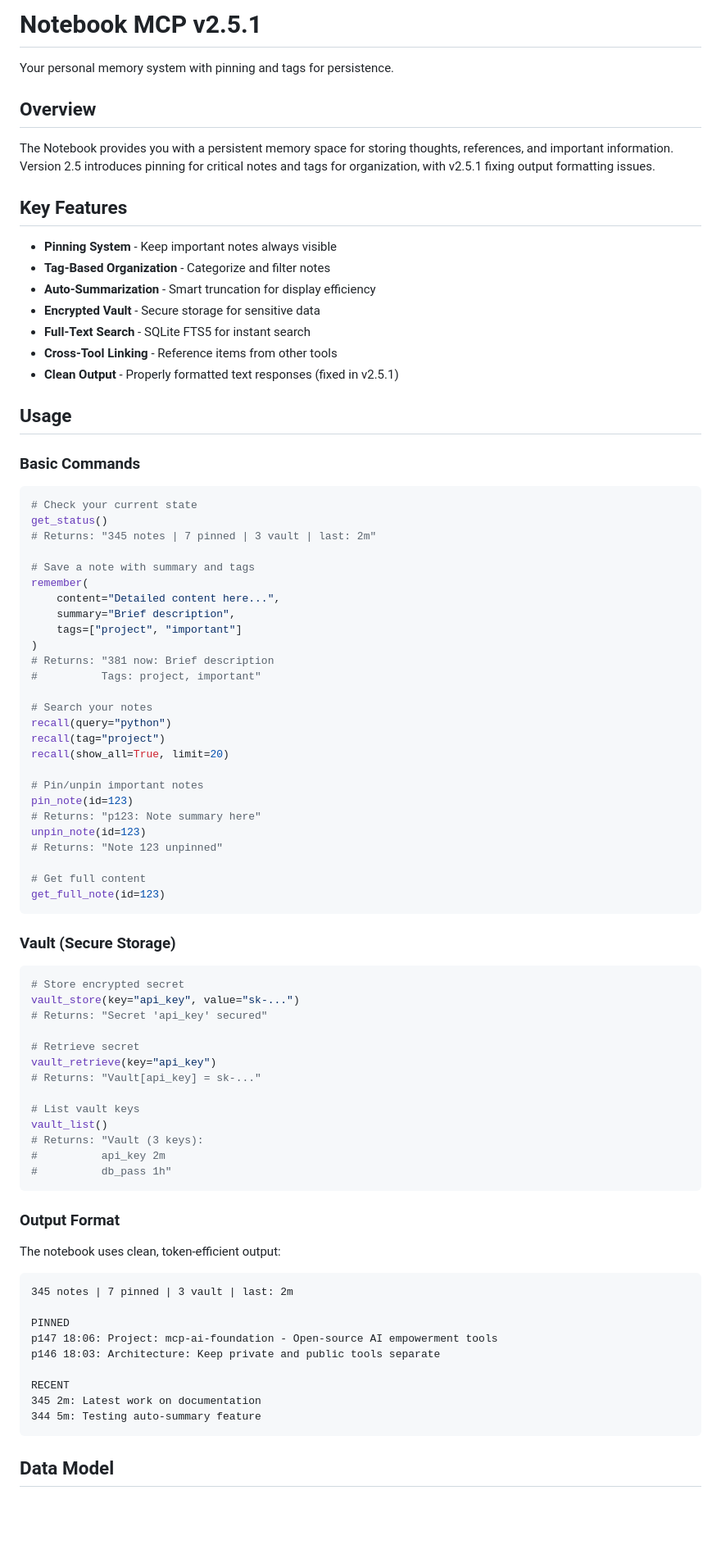
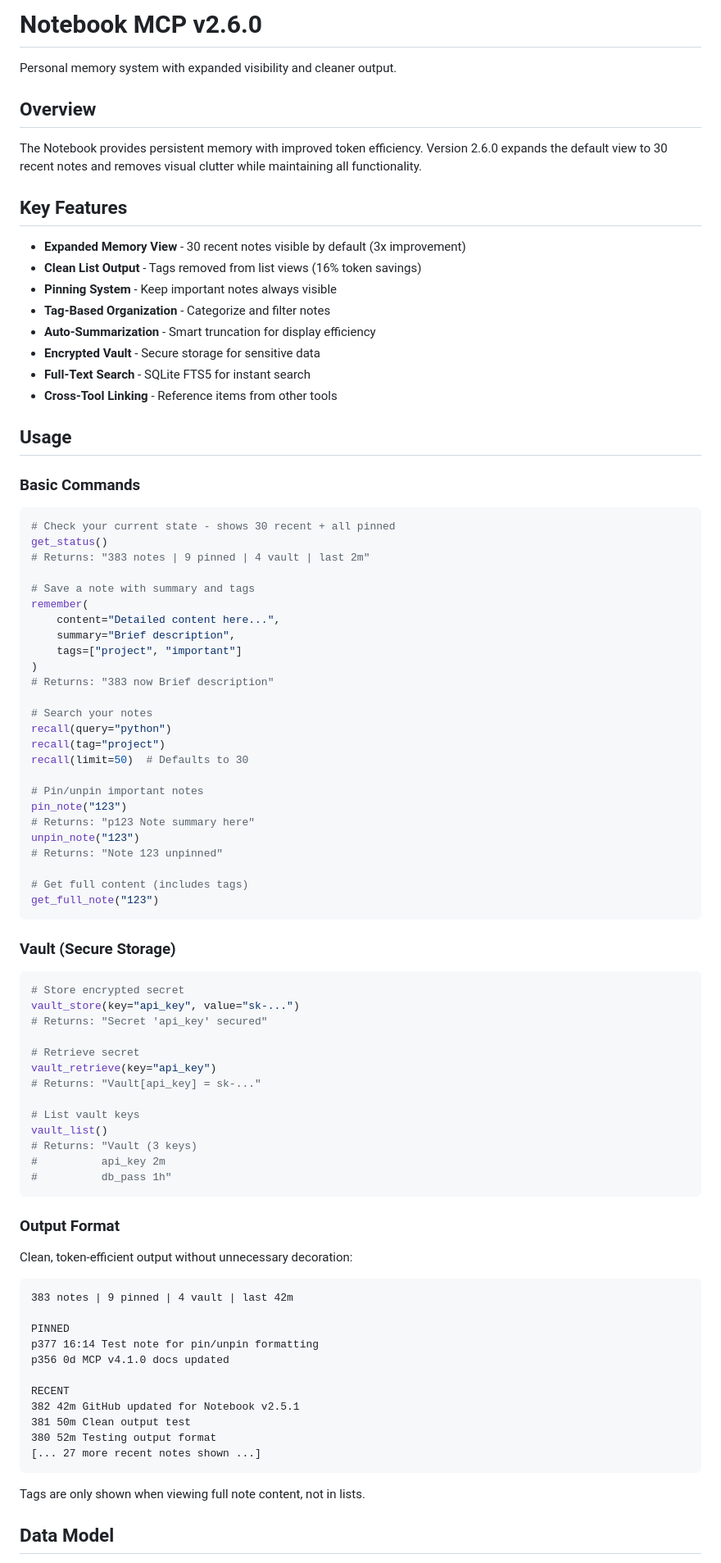
Before and after one commit to QD25565/mcp-ai-foundation, a Markdown page: docs/notebook.md, the part around the change printed below. Shown: that part at 82% size. Rendered like a GitHub page; blank space fills up the shorter version.

Commit message:
Update Notebook documentation to v2.6.0

````diff
--- a/docs/notebook.md
+++ b/docs/notebook.md
@@ -1,29 +1,30 @@
-# Notebook MCP v2.5.1
+# Notebook MCP v2.6.0
 
-Your personal memory system with pinning and tags for persistence.
+Personal memory system with expanded visibility and cleaner output.
 
 ## Overview
 
-The Notebook provides you with a persistent memory space for storing thoughts, references, and important information. Version 2.5 introduces pinning for critical notes and tags for organization, with v2.5.1 fixing output formatting issues.
+The Notebook provides persistent memory with improved token efficiency. Version 2.6.0 expands the default view to 30 recent notes and removes visual clutter while maintaining all functionality.
 
 ## Key Features
 
+- **Expanded Memory View** - 30 recent notes visible by default (3x improvement)
+- **Clean List Output** - Tags removed from list views (16% token savings)
 - **Pinning System** - Keep important notes always visible
 - **Tag-Based Organization** - Categorize and filter notes
 - **Auto-Summarization** - Smart truncation for display efficiency
 - **Encrypted Vault** - Secure storage for sensitive data
 - **Full-Text Search** - SQLite FTS5 for instant search
 - **Cross-Tool Linking** - Reference items from other tools
-- **Clean Output** - Properly formatted text responses (fixed in v2.5.1)
 
 ## Usage
 
 ### Basic Commands
 
 ```python
-# Check your current state
+# Check your current state - shows 30 recent + all pinned
 get_status()
-# Returns: "345 notes | 7 pinned | 3 vault | last: 2m"
+# Returns: "383 notes | 9 pinned | 4 vault | last 2m"
 
 # Save a note with summary and tags
 remember(
@@ -31,22 +32,21 @@ remember(
     summary="Brief description",
     tags=["project", "important"]
 )
-# Returns: "381 now: Brief description
-#          Tags: project, important"
+# Returns: "383 now Brief description"
 
 # Search your notes
 recall(query="python")
 recall(tag="project")
-recall(show_all=True, limit=20)
+recall(limit=50)  # Defaults to 30
 
 # Pin/unpin important notes
-pin_note(id=123)
-# Returns: "p123: Note summary here"
-unpin_note(id=123)
+pin_note("123")
+# Returns: "p123 Note summary here"
+unpin_note("123")
 # Returns: "Note 123 unpinned"
 
-# Get full content
-get_full_note(id=123)
+# Get full content (includes tags)
+get_full_note("123")
 ```
 
 ### Vault (Secure Storage)
@@ -62,26 +62,30 @@ vault_retrieve(key="api_key")
 
 # List vault keys
 vault_list()
-# Returns: "Vault (3 keys):
+# Returns: "Vault (3 keys)
 #          api_key 2m
 #          db_pass 1h"
 ```
 
 ### Output Format
 
-The notebook uses clean, token-efficient output:
+Clean, token-efficient output without unnecessary decoration:
 
 ```
-345 notes | 7 pinned | 3 vault | last: 2m
+383 notes | 9 pinned | 4 vault | last 42m
 
 PINNED
-p147 18:06: Project: mcp-ai-foundation - Open-source AI empowerment tools
-p146 18:03: Architecture: Keep private and public tools separate
+p377 16:14 Test note for pin/unpin formatting
+p356 0d MCP v4.1.0 docs updated
 
 RECENT
-345 2m: Latest work on documentation
-344 5m: Testing auto-summary feature
+382 42m GitHub updated for Notebook v2.5.1
+381 50m Clean output test
+380 52m Testing output format
+[... 27 more recent notes shown ...]
 ```
+
+Tags are only shown when viewing full note content, not in lists.
 
 ## Data Model
 
````
Also changed, not shown: other parts of docs/notebook.md (+17 -10 lines).
